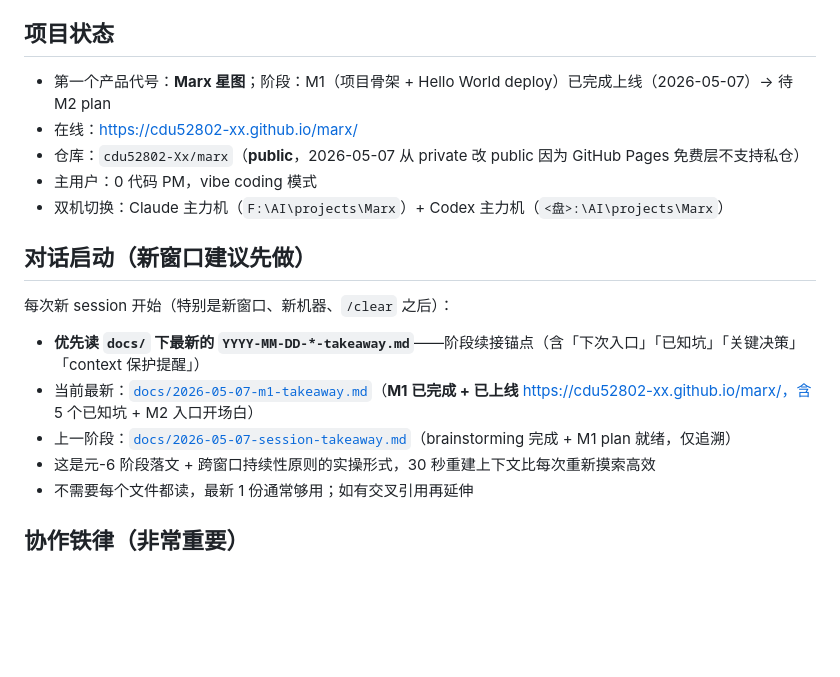
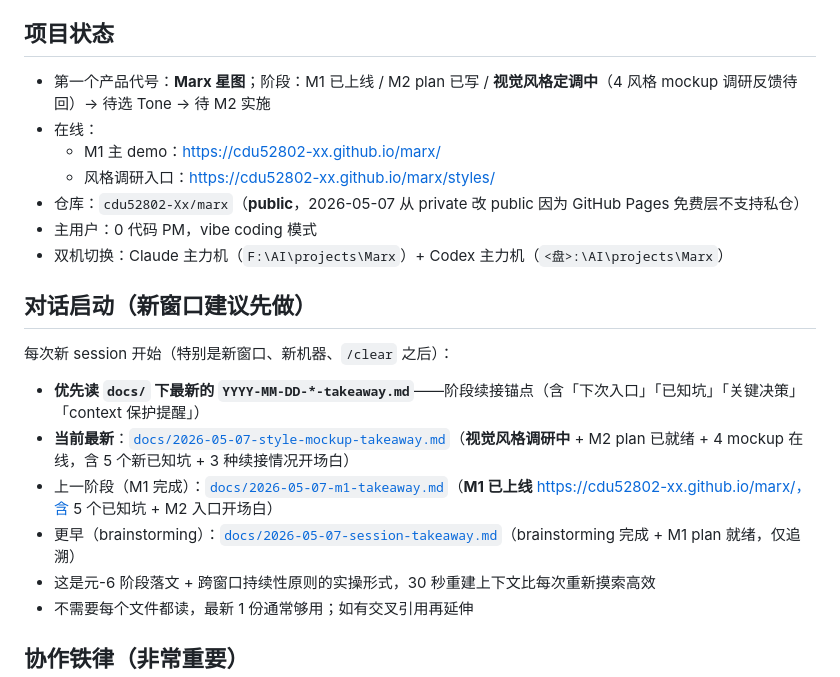
Before and after one commit to cdu52802-Xx/marx, a Markdown page: AGENTS.md, the part around one of its changes. Drawn GitHub-style; blank space fills up the shorter version.

```diff
--- a/AGENTS.md
+++ b/AGENTS.md
@@ -5,8 +5,10 @@
 
 ## 项目状态
 
-- 第一个产品代号：**Marx 星图**；阶段：M1（项目骨架 + Hello World deploy）已完成上线（2026-05-07）→ 待 M2 plan
-- 在线：https://cdu52802-xx.github.io/marx/
+- 第一个产品代号：**Marx 星图**；阶段：M1 已上线 / M2 plan 已写 / **视觉风格定调中**（4 风格 mockup 调研反馈待回）→ 待选 Tone → 待 M2 实施
+- 在线：
+  - M1 主 demo：https://cdu52802-xx.github.io/marx/
+  - 风格调研入口：https://cdu52802-xx.github.io/marx/styles/
 - 仓库：`cdu52802-Xx/marx`（**public**，2026-05-07 从 private 改 public 因为 GitHub Pages 免费层不支持私仓）
 - 主用户：0 代码 PM，vibe coding 模式
 - 双机切换：Claude 主力机（`F:\AI\projects\Marx`）+ Codex 主力机（`<盘>:\AI\projects\Marx`）
@@ -16,8 +18,9 @@
 每次新 session 开始（特别是新窗口、新机器、`/clear` 之后）：
 
 - **优先读 `docs/` 下最新的 `YYYY-MM-DD-*-takeaway.md`**——阶段续接锚点（含「下次入口」「已知坑」「关键决策」「context 保护提醒」）
-- 当前最新：[`docs/2026-05-07-m1-takeaway.md`](docs/2026-05-07-m1-takeaway.md)（**M1 已完成 + 已上线** https://cdu52802-xx.github.io/marx/，含 5 个已知坑 + M2 入口开场白）
-- 上一阶段：[`docs/2026-05-07-session-takeaway.md`](docs/2026-05-07-session-takeaway.md)（brainstorming 完成 + M1 plan 就绪，仅追溯）
+- **当前最新**：[`docs/2026-05-07-style-mockup-takeaway.md`](docs/2026-05-07-style-mockup-takeaway.md)（**视觉风格调研中** + M2 plan 已就绪 + 4 mockup 在线，含 5 个新已知坑 + 3 种续接情况开场白）
+- 上一阶段（M1 完成）：[`docs/2026-05-07-m1-takeaway.md`](docs/2026-05-07-m1-takeaway.md)（**M1 已上线** https://cdu52802-xx.github.io/marx/，含 5 个已知坑 + M2 入口开场白）
+- 更早（brainstorming）：[`docs/2026-05-07-session-takeaway.md`](docs/2026-05-07-session-takeaway.md)（brainstorming 完成 + M1 plan 就绪，仅追溯）
 - 这是元-6 阶段落文 + 跨窗口持续性原则的实操形式，30 秒重建上下文比每次重新摸索高效
 - 不需要每个文件都读，最新 1 份通常够用；如有交叉引用再延伸
 
```
Also changed, not shown: other parts of AGENTS.md (+55 -0 lines), docs/2026-05-07-style-mockup-takeaway.md (added, +157 -0 lines).
